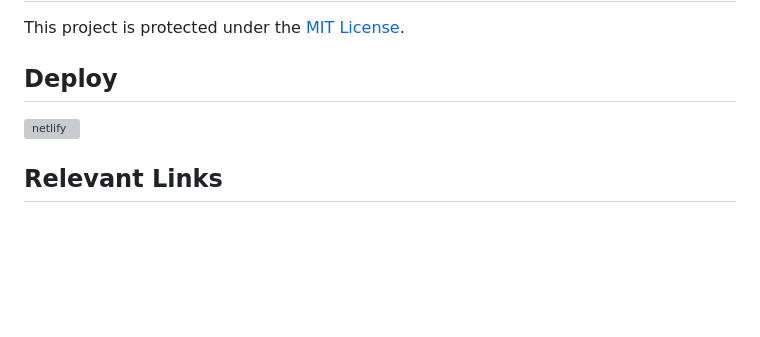
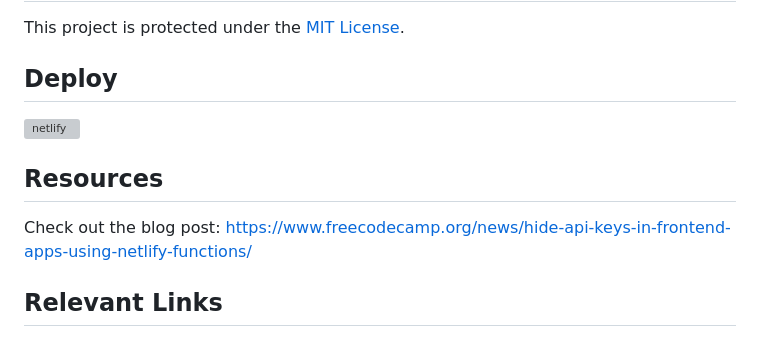
Before and after one commit to frankiefab100/netlify-serverless-functions-demo, a Markdown page: README.md, the part around the change. Drawn GitHub-style; blank space fills up the shorter version; grey boxes are pictures that could not be loaded.

```diff
--- a/README.md
+++ b/README.md
@@ -73,6 +73,10 @@ This project is protected under the [MIT License](./License).
 ## Deploy
 [![netlify](https://www.netlify.com/img/deploy/button.svg)](https://app.netlify.com/start/deploy?repository=https://github.com/frankiefab100/netlify-serverless-functions-demo)
 
+## Resources
+Check out the blog post: https://www.freecodecamp.org/news/hide-api-keys-in-frontend-apps-using-netlify-functions/
+
+
 ## Relevant Links
 
 - [Netlify Functions](https://docs.netlify.com/functions/overview/)
```
